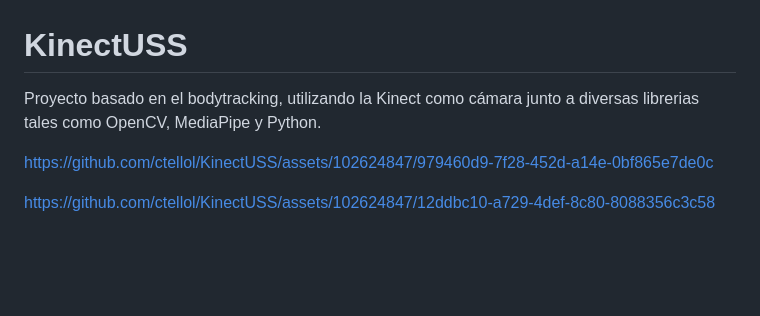
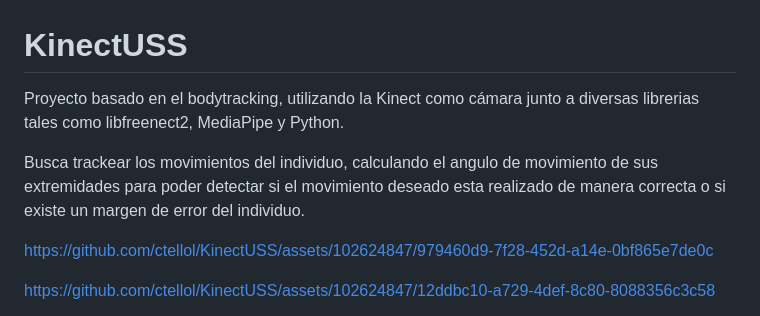
Before and after one commit to RodrigoChang/KinectUSS, a Markdown page: README.md, the part around the change printed below. Drawn GitHub-style; blank space fills up the shorter version.

```diff
--- a/README.md
+++ b/README.md
@@ -1,5 +1,7 @@
 # KinectUSS
-Proyecto basado en el bodytracking, utilizando la Kinect como cámara junto a diversas librerias tales como OpenCV, MediaPipe y Python.
+Proyecto basado en el bodytracking, utilizando la Kinect como cámara junto a diversas librerias tales como libfreenect2, MediaPipe y Python.
+
+  Busca trackear los movimientos del individuo, calculando el angulo de movimiento de sus extremidades para poder detectar si el movimiento deseado esta realizado de manera correcta o si existe un margen de error del individuo.
 
 https://github.com/ctellol/KinectUSS/assets/102624847/979460d9-7f28-452d-a14e-0bf865e7de0c
 
```
Also changed, not shown: other parts of README.md (+0 -1 lines).
